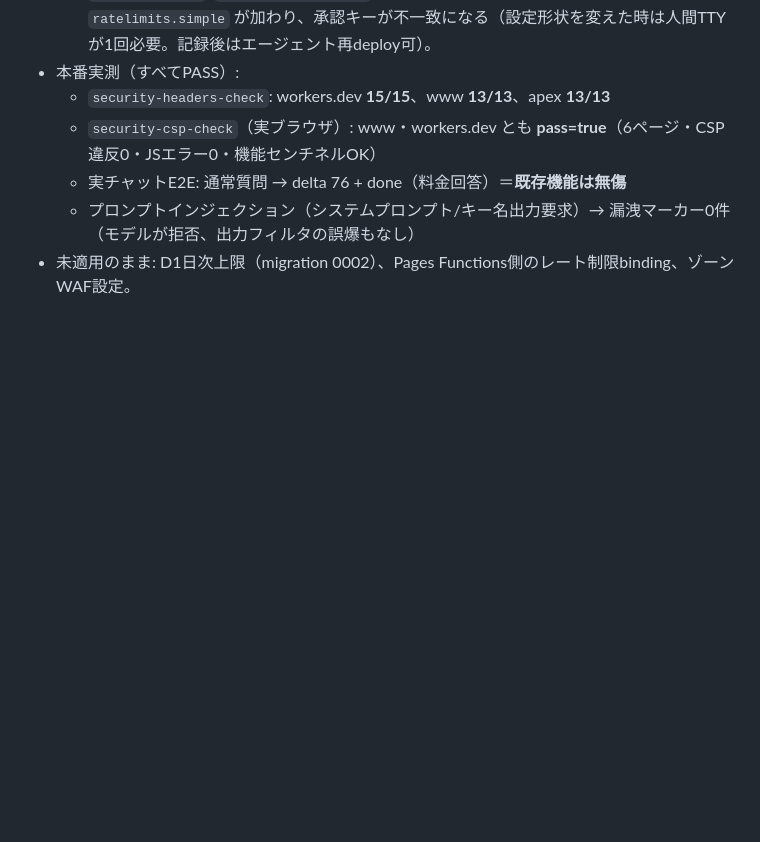
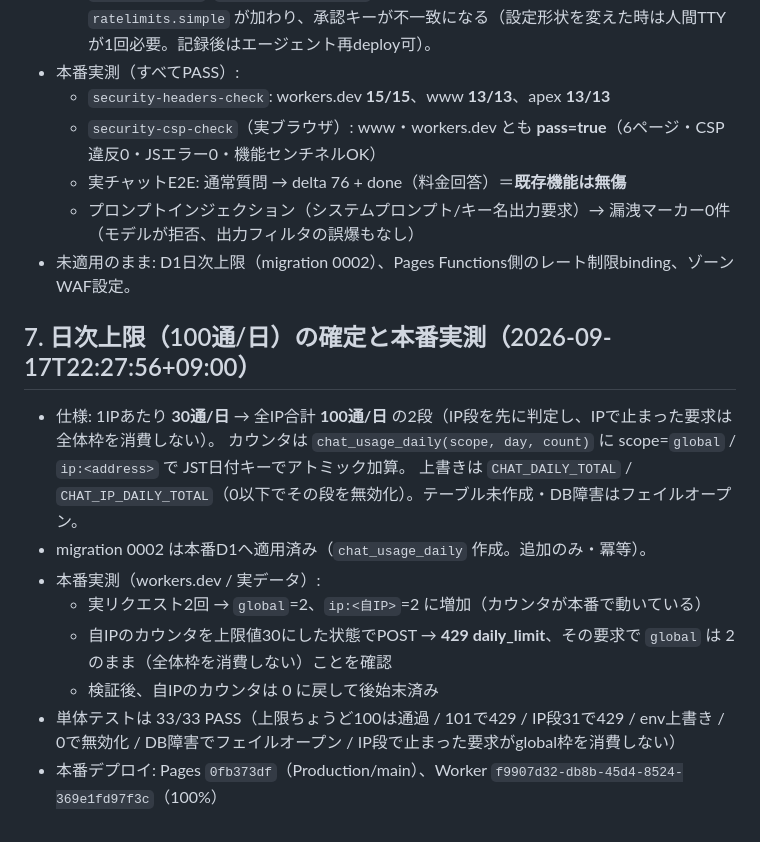
Before and after one commit to ustylepromotion-hue/ai-ustyle-co-jp, a Markdown page: docs/SECURITY.md, the part around the change. GitHub-like rendering; blank space fills up the shorter version.

Commit message:
docs: 日次上限(100/30)の確定仕様と本番実測(429/global非消費)を記録

```diff
--- a/docs/SECURITY.md
+++ b/docs/SECURITY.md
@@ -92,3 +92,16 @@ python3 scripts/security-csp-check.py http://127.0.0.1:8789
   - 実チャットE2E: 通常質問 → delta 76 + done（料金回答）＝**既存機能は無傷**
   - プロンプトインジェクション（システムプロンプト/キー名出力要求）→ 漏洩マーカー0件（モデルが拒否、出力フィルタの誤爆もなし）
 - 未適用のまま: D1日次上限（migration 0002）、Pages Functions側のレート制限binding、ゾーンWAF設定。
+
+## 7. 日次上限（100通/日）の確定と本番実測（2026-09-17T22:27:56+09:00）
+
+- 仕様: 1IPあたり **30通/日** → 全IP合計 **100通/日** の2段（IP段を先に判定し、IPで止まった要求は全体枠を消費しない）。
+  カウンタは `chat_usage_daily(scope, day, count)` に scope=`global` / `ip:<address>` で JST日付キーでアトミック加算。
+  上書きは `CHAT_DAILY_TOTAL` / `CHAT_IP_DAILY_TOTAL`（0以下でその段を無効化）。テーブル未作成・DB障害はフェイルオープン。
+- migration 0002 は本番D1へ適用済み（`chat_usage_daily` 作成。追加のみ・冪等）。
+- 本番実測（workers.dev / 実データ）:
+  - 実リクエスト2回 → `global`=2、`ip:<自IP>`=2 に増加（カウンタが本番で動いている）
+  - 自IPのカウンタを上限値30にした状態でPOST → **429 daily_limit**、その要求で `global` は 2 のまま（全体枠を消費しない）ことを確認
+  - 検証後、自IPのカウンタは 0 に戻して後始末済み
+- 単体テストは 33/33 PASS（上限ちょうど100は通過 / 101で429 / IP段31で429 / env上書き / 0で無効化 / DB障害でフェイルオープン / IP段で止まった要求がglobal枠を消費しない）
+- 本番デプロイ: Pages `0fb373df`（Production/main）、Worker `f9907d32-db8b-45d4-8524-369e1fd97f3c`（100%）
```
